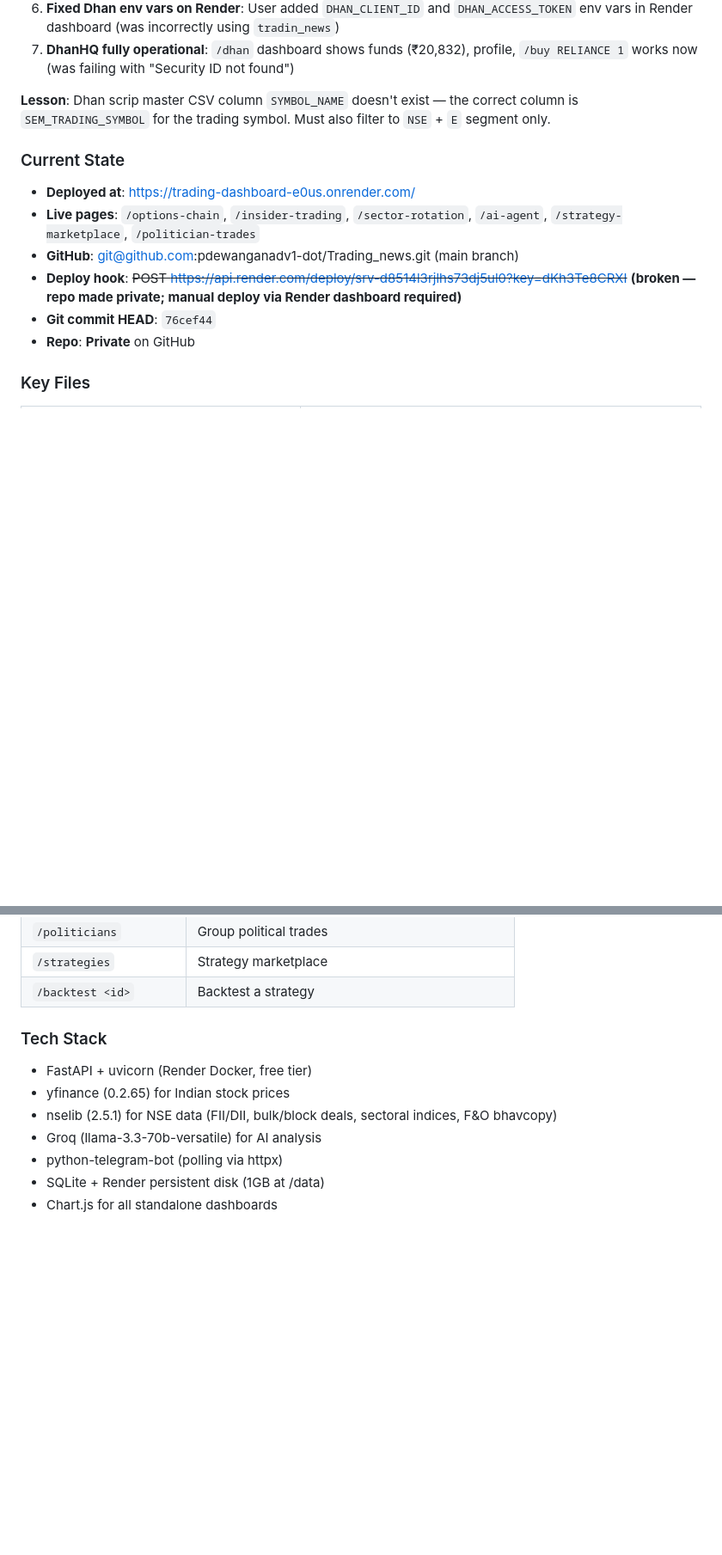
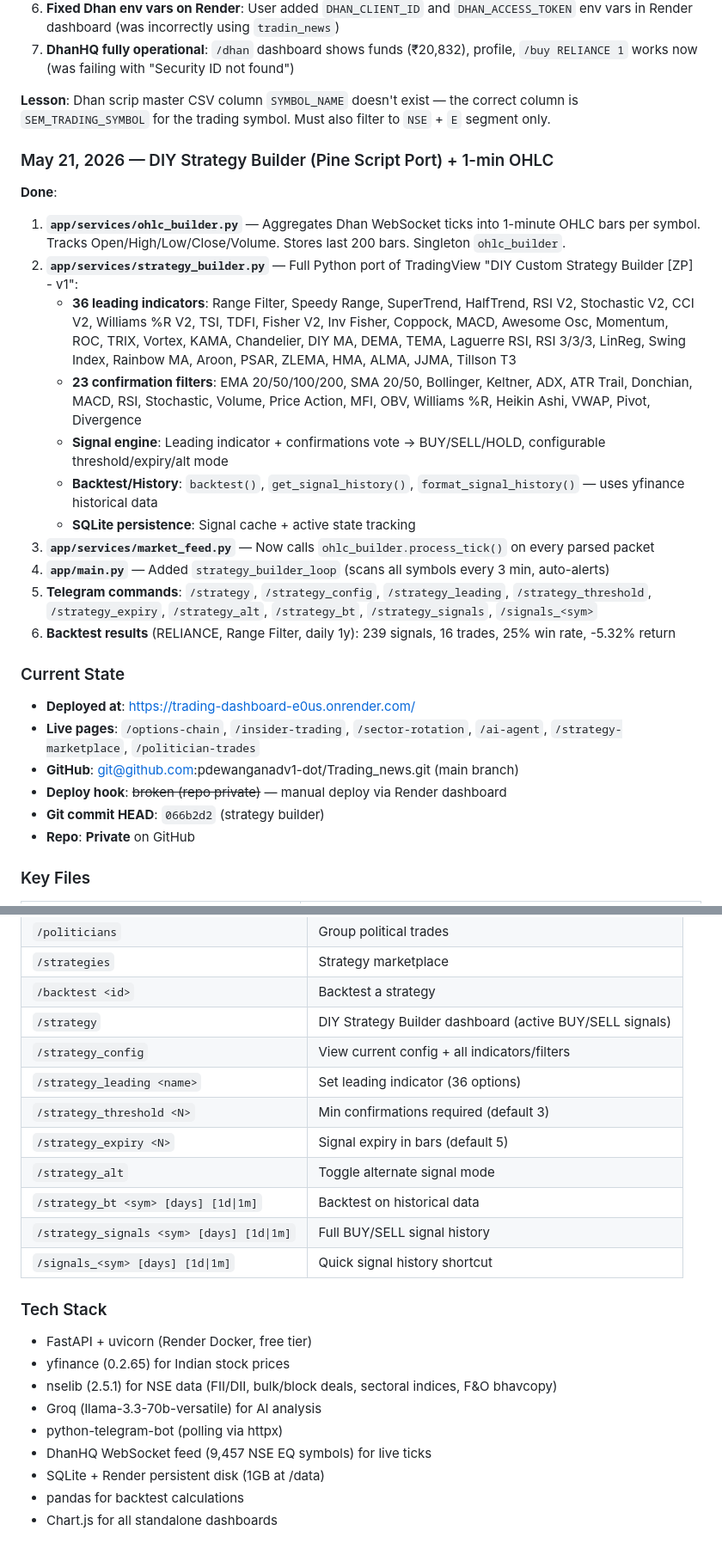
Before and after one commit to pdewanganadv1-dot/Trading_news, a Markdown page: SESSION_CONTEXT.md, 2 parts joined by grey strips. Shown at 86% size. GitHub-like rendering; blank space fills up the shorter version.

Commit message:
Update session context with strategy builder changes

```diff
--- a/SESSION_CONTEXT.md
+++ b/SESSION_CONTEXT.md
@@ -76,12 +76,27 @@ Full-stack trading dashboard (trading_news) with Nifty 100 technical signals + G
 
 **Lesson**: Dhan scrip master CSV column `SYMBOL_NAME` doesn't exist — the correct column is `SEM_TRADING_SYMBOL` for the trading symbol. Must also filter to `NSE` + `E` segment only.
 
+### May 21, 2026 — DIY Strategy Builder (Pine Script Port) + 1-min OHLC
+
+**Done**:
+1. **`app/services/ohlc_builder.py`** — Aggregates Dhan WebSocket ticks into 1-minute OHLC bars per symbol. Tracks Open/High/Low/Close/Volume. Stores last 200 bars. Singleton `ohlc_builder`.
+2. **`app/services/strategy_builder.py`** — Full Python port of TradingView "DIY Custom Strategy Builder [ZP] - v1":
+   - **36 leading indicators**: Range Filter, Speedy Range, SuperTrend, HalfTrend, RSI V2, Stochastic V2, CCI V2, Williams %R V2, TSI, TDFI, Fisher V2, Inv Fisher, Coppock, MACD, Awesome Osc, Momentum, ROC, TRIX, Vortex, KAMA, Chandelier, DIY MA, DEMA, TEMA, Laguerre RSI, RSI 3/3/3, LinReg, Swing Index, Rainbow MA, Aroon, PSAR, ZLEMA, HMA, ALMA, JJMA, Tillson T3
+   - **23 confirmation filters**: EMA 20/50/100/200, SMA 20/50, Bollinger, Keltner, ADX, ATR Trail, Donchian, MACD, RSI, Stochastic, Volume, Price Action, MFI, OBV, Williams %R, Heikin Ashi, VWAP, Pivot, Divergence
+   - **Signal engine**: Leading indicator + confirmations vote → BUY/SELL/HOLD, configurable threshold/expiry/alt mode
+   - **Backtest/History**: `backtest()`, `get_signal_history()`, `format_signal_history()` — uses yfinance historical data
+   - **SQLite persistence**: Signal cache + active state tracking
+3. **`app/services/market_feed.py`** — Now calls `ohlc_builder.process_tick()` on every parsed packet
+4. **`app/main.py`** — Added `strategy_builder_loop` (scans all symbols every 3 min, auto-alerts)
+5. **Telegram commands**: `/strategy`, `/strategy_config`, `/strategy_leading`, `/strategy_threshold`, `/strategy_expiry`, `/strategy_alt`, `/strategy_bt`, `/strategy_signals`, `/signals_<sym>`
+6. **Backtest results** (RELIANCE, Range Filter, daily 1y): 239 signals, 16 trades, 25% win rate, -5.32% return
+
 ### Current State
 - **Deployed at**: https://trading-dashboard-e0us.onrender.com/
 - **Live pages**: `/options-chain`, `/insider-trading`, `/sector-rotation`, `/ai-agent`, `/strategy-marketplace`, `/politician-trades`
 - **GitHub**: git@github.com:pdewanganadv1-dot/Trading_news.git (main branch)
-- **Deploy hook**: ~~POST https://api.render.com/deploy/srv-d8514l3rjlhs73dj5ul0?key=dKh3Te8CRXI~~ **(broken — repo made private; manual deploy via Render dashboard required)**
-- **Git commit HEAD**: `76cef44`
+- **Deploy hook**: ~~broken (repo private)~~ — manual deploy via Render dashboard
+- **Git commit HEAD**: `066b2d2` (strategy builder)
 - **Repo**: **Private** on GitHub
 
 ### Key Files
@@ -133,6 +150,15 @@ Full-stack trading dashboard (trading_news) with Nifty 100 technical signals + G
 | `/politicians` | Group political trades |
 | `/strategies` | Strategy marketplace |
 | `/backtest <id>` | Backtest a strategy |
+| `/strategy` | DIY Strategy Builder dashboard (active BUY/SELL signals) |
+| `/strategy_config` | View current config + all indicators/filters |
+| `/strategy_leading <name>` | Set leading indicator (36 options) |
+| `/strategy_threshold <N>` | Min confirmations required (default 3) |
+| `/strategy_expiry <N>` | Signal expiry in bars (default 5) |
+| `/strategy_alt` | Toggle alternate signal mode |
+| `/strategy_bt <sym> [days] [1d\|1m]` | Backtest on historical data |
+| `/strategy_signals <sym> [days] [1d\|1m]` | Full BUY/SELL signal history |
+| `/signals_<sym> [days] [1d\|1m]` | Quick signal history shortcut |
 
 ### Tech Stack
 - FastAPI + uvicorn (Render Docker, free tier)
@@ -140,5 +166,7 @@ Full-stack trading dashboard (trading_news) with Nifty 100 technical signals + G
 - nselib (2.5.1) for NSE data (FII/DII, bulk/block deals, sectoral indices, F&O bhavcopy)
 - Groq (llama-3.3-70b-versatile) for AI analysis
 - python-telegram-bot (polling via httpx)
+- DhanHQ WebSocket feed (9,457 NSE EQ symbols) for live ticks
 - SQLite + Render persistent disk (1GB at /data)
+- pandas for backtest calculations
 - Chart.js for all standalone dashboards
```
Also changed, not shown: other parts of SESSION_CONTEXT.md (+2 -0 lines).
